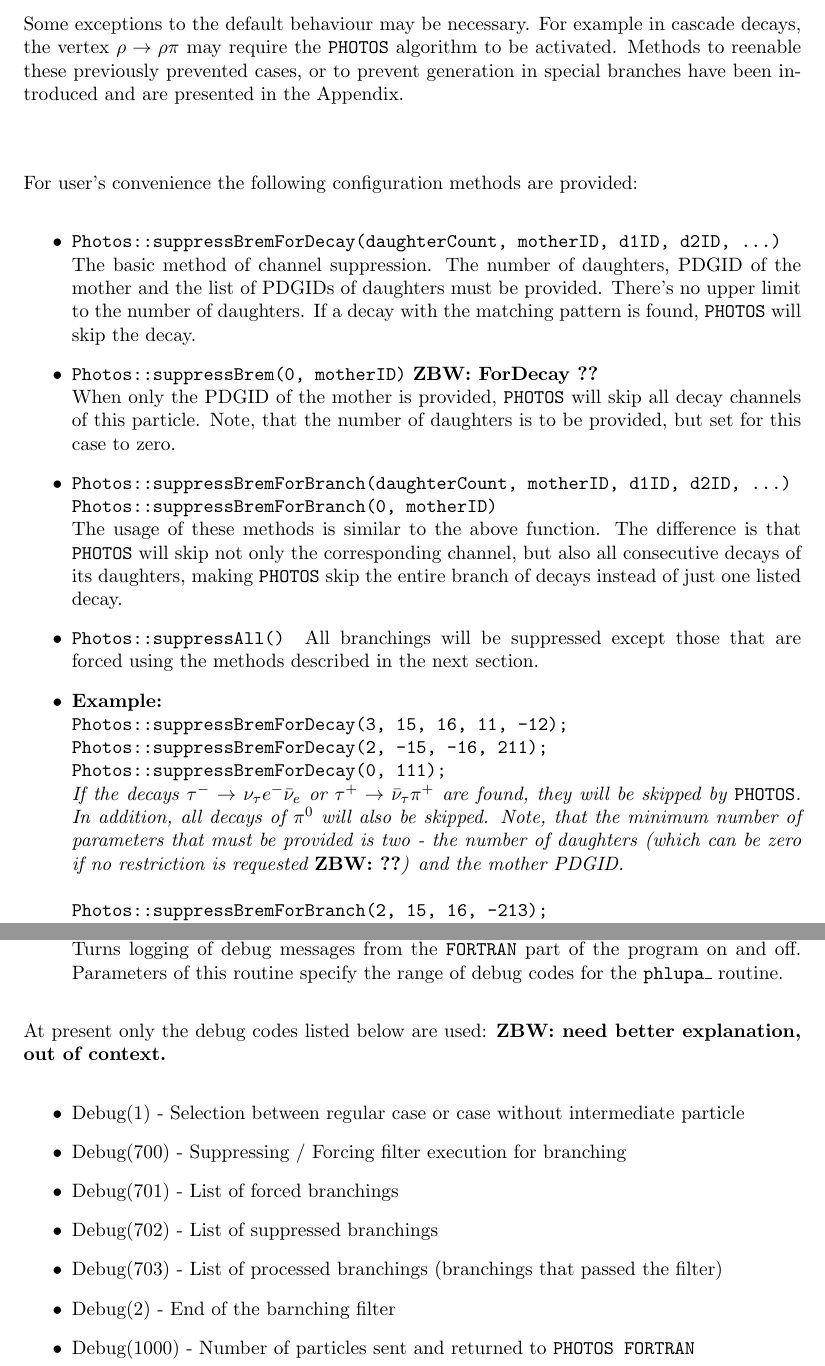
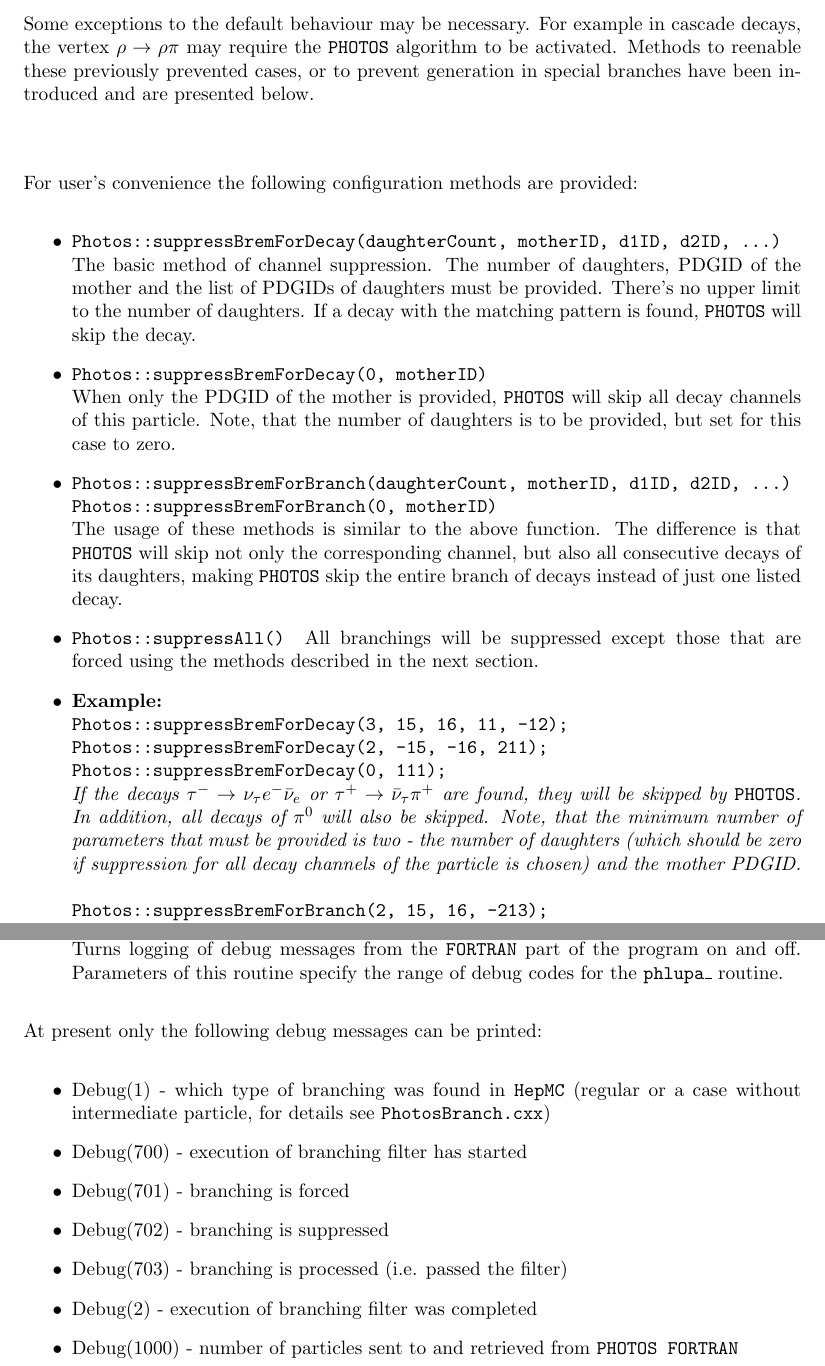
Before and after one commit to alisw/photospp, a LaTeX document (documentation/latex_documentation/Photos_interface_design.tex): two parts of pages 27 and 29 of 32, joined at a grey line, cut so that both start at the same text. Compiled offline with pdfLaTeX.

Commit message:
appendix updated

```diff
--- a/documentation/latex_documentation/Photos_interface_design.tex
+++ b/documentation/latex_documentation/Photos_interface_design.tex
@@ -1222,7 +1222,7 @@ in cascade decays, the vertex $\rho \to \rho \pi$ may require the
 % zbw: it is unphysical, but because rho width is larger than pion mass such things happen in currents used for tau decays and for some models.
 % rho is good example because there is so many of such events in Belle data.
 Methods to reenable these previously prevented cases, or to prevent generation in special
-branches have been introduced and are presented in the Appendix. \\ \\
+branches have been introduced and are presented below. \\ \\
 
 
 For user's convenience the following configuration methods are provided:
@@ -1232,7 +1232,7 @@ For user's convenience the following configuration methods are provided:
 	   PDGID of the mother and the list of PDGIDs of daughters must be provided.
 	   There's no upper limit to the number of daughters.
 	   If a decay with the matching pattern is found, {\tt PHOTOS} will skip the decay.
- \item {\tt Photos::suppressBrem(0, motherID)} {\bf ZBW: ForDecay ??} \hfill \\
+ \item {\tt Photos::suppressBremForDecay(0, motherID)} \hfill \\
        When only the PDGID of the mother is provided, {\tt PHOTOS} will skip all decay channels
 	   of this particle. Note, that the number of daughters is to be provided,
 	   but  set for  this case to zero.
@@ -1253,7 +1253,8 @@ For user's convenience the following configuration methods are provided:
       $\tau^+ \rightarrow \bar \nu_\tau \pi^+$ are found, they will be skipped by {\tt PHOTOS}.
 	  In addition, all decays of $\pi^0$ will also be skipped. Note, that the minimum
 	  number of parameters that must be provided is two - the number of daughters
-	  (which can be zero if no restriction is requested {\bf ZBW: ??}) and the mother PDGID.} \\ \\
+	  (which should be zero if suppression for all decay channels of the particle is chosen)
+	  and the mother PDGID.} \\ \\
 {\tt Photos::suppressBremForBranch(2, 15, 16, -213); } \\
 \emph{When a decay $\tau^- \rightarrow \nu_\tau \rho^-$ is found, it will be skipped by
       {\tt PHOTOS} along with the decays of   $\rho^-$
@@ -1362,15 +1363,16 @@ functions can be used from within the user program after including the
         Parameters of this routine specify the range of debug codes for the {\tt phlupa\_} routine.
 \end{itemize}
 
-At present only the debug codes listed below are used: {\bf ZBW: need better explanation, out of context.}
-\begin{itemize}
-  \item Debug(1) - Selection between regular case or case without intermediate particle
-  \item Debug(700) - Suppressing / Forcing filter execution for branching
-  \item Debug(701) - List of forced branchings
-  \item Debug(702) - List of suppressed branchings
-  \item Debug(703) - List of processed branchings (branchings that passed the filter)
-  \item Debug(2) - End of the barnching filter
-  \item Debug(1000) - Number of particles sent and returned to {\tt PHOTOS FORTRAN}
+At present only the following debug messages can be printed:
+\begin{itemize}
+  \item Debug(1)    - which type of branching was found in {\tt HepMC}
+                     (regular or a case without intermediate particle, for details see {\tt PhotosBranch.cxx})
+  \item Debug(700)  - execution of branching filter has started
+  \item Debug(701)  - branching is forced
+  \item Debug(702)  - branching is suppressed
+  \item Debug(703)  - branching is processed (i.e. passed the filter)
+  \item Debug(2)    - execution of branching filter was completed
+  \item Debug(1000) - number of particles sent to and retrieved from {\tt PHOTOS FORTRAN}
 \end{itemize}
 
 The option {\tt Log::SetWarningLimit(int limit)} results that
```
Also changed, not shown: documentation/latex_documentation/Photos_interface_design.tex (9 more changed lines).
